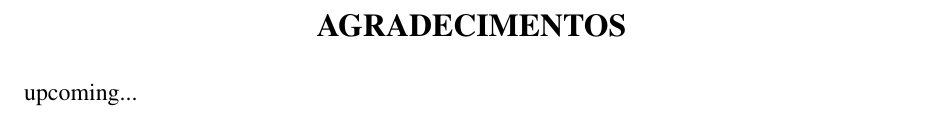
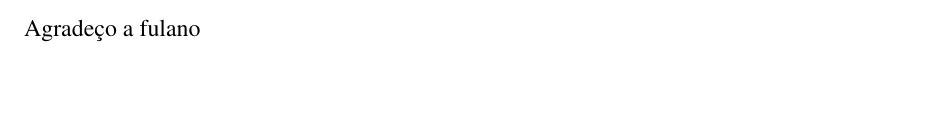
Before and after one commit to Manoel-Mieiro/tcc, a LaTeX thesis (main.tex, which reads pretext/acknowledgment.tex): part of page 5 of 34 before the commit and part of page 4 of 33 after it, cut at the place of the change, the shorter picture padded with empty space. Compiled offline with pdfLaTeX.

Commit message:
update: ajustando conteúdo do pretexto agradecimentos

```diff
--- a/pretext/acknowledgment.tex
+++ b/pretext/acknowledgment.tex
@@ -1,4 +1,5 @@
-\pagebreak
-\dacknowledgment{
-upcoming...
-}
+% \pagebreak
+% \dacknowledgment{
+% upcoming...
+% }
+Agradeço a fulano
```
